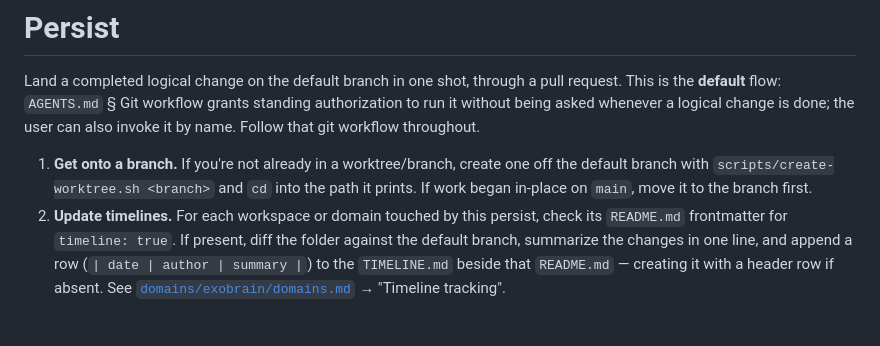
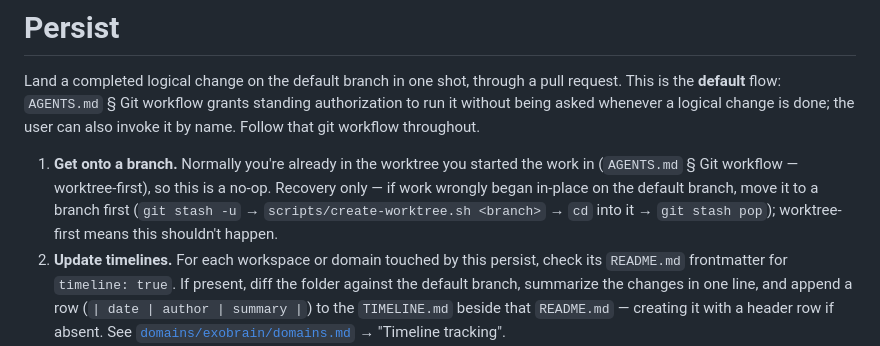
Before and after one commit to bo2/exobrain, a Markdown page: skills/exobrain-persist/SKILL.md, the part around the change. Rendered like a GitHub page; blank space fills up the shorter version.

```diff
--- a/skills/exobrain-persist/SKILL.md
+++ b/skills/exobrain-persist/SKILL.md
@@ -7,7 +7,7 @@ description: "The default way completed exobrain work lands: worktree → timeli
 
 Land a completed logical change on the default branch in one shot, through a pull request. This is the **default** flow: `AGENTS.md` § Git workflow grants standing authorization to run it without being asked whenever a logical change is done; the user can also invoke it by name. Follow that git workflow throughout.
 
-1. **Get onto a branch.** If you're not already in a worktree/branch, create one off the default branch with `scripts/create-worktree.sh <branch>` and `cd` into the path it prints. If work began in-place on `main`, move it to the branch first.
+1. **Get onto a branch.** Normally you're already in the worktree you started the work in (`AGENTS.md` § Git workflow — worktree-first), so this is a no-op. Recovery only — if work wrongly began in-place on the default branch, move it to a branch first (`git stash -u` → `scripts/create-worktree.sh <branch>` → `cd` into it → `git stash pop`); worktree-first means this shouldn't happen.
 2. **Update timelines.** For each workspace or domain touched by this persist, check its `README.md` frontmatter for `timeline: true`. If present, diff the folder against the default branch, summarize the changes in one line, and append a row (`| date | author | summary |`) to the `TIMELINE.md` beside that `README.md` — creating it with a header row if absent. See [`domains/exobrain/domains.md`](../../domains/exobrain/domains.md) → "Timeline tracking".
 3. **Publish framework patterns to the feed.** If this persist improves the **shared framework** — the machinery in `scripts/`, the framework meta-docs in `domains/exobrain/`, or the framework skills in `skills/` — with a **durable pattern another exobrain instance (personal, family, company) could adopt**, add one pattern-card *per pattern* under `domains/exobrain/feed/` (next never-reused `NNNN`), per [`feed/README.md`](../../domains/exobrain/feed/README.md), committed in this PR. Skip for instance-specific content (a domain, a workspace, a person/group/host scope, a tool doc tied to one setup) and when nothing generalizes — a PR may warrant zero, one, or several cards.
 4. **Commit** — one commit per logical change, imperative mood.
```
Also changed, not shown: AGENTS.md (+1 -2 lines), 1 other file.
